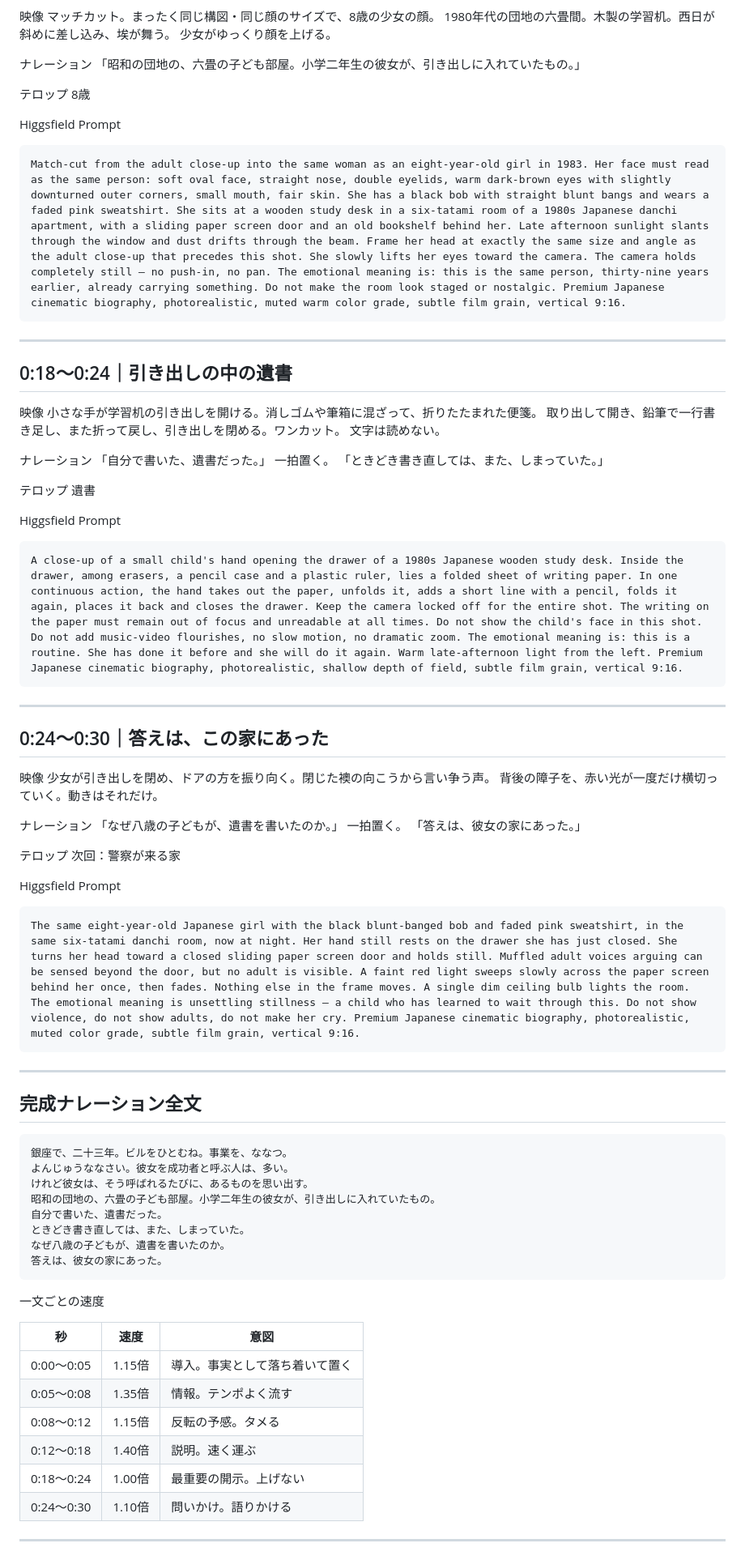
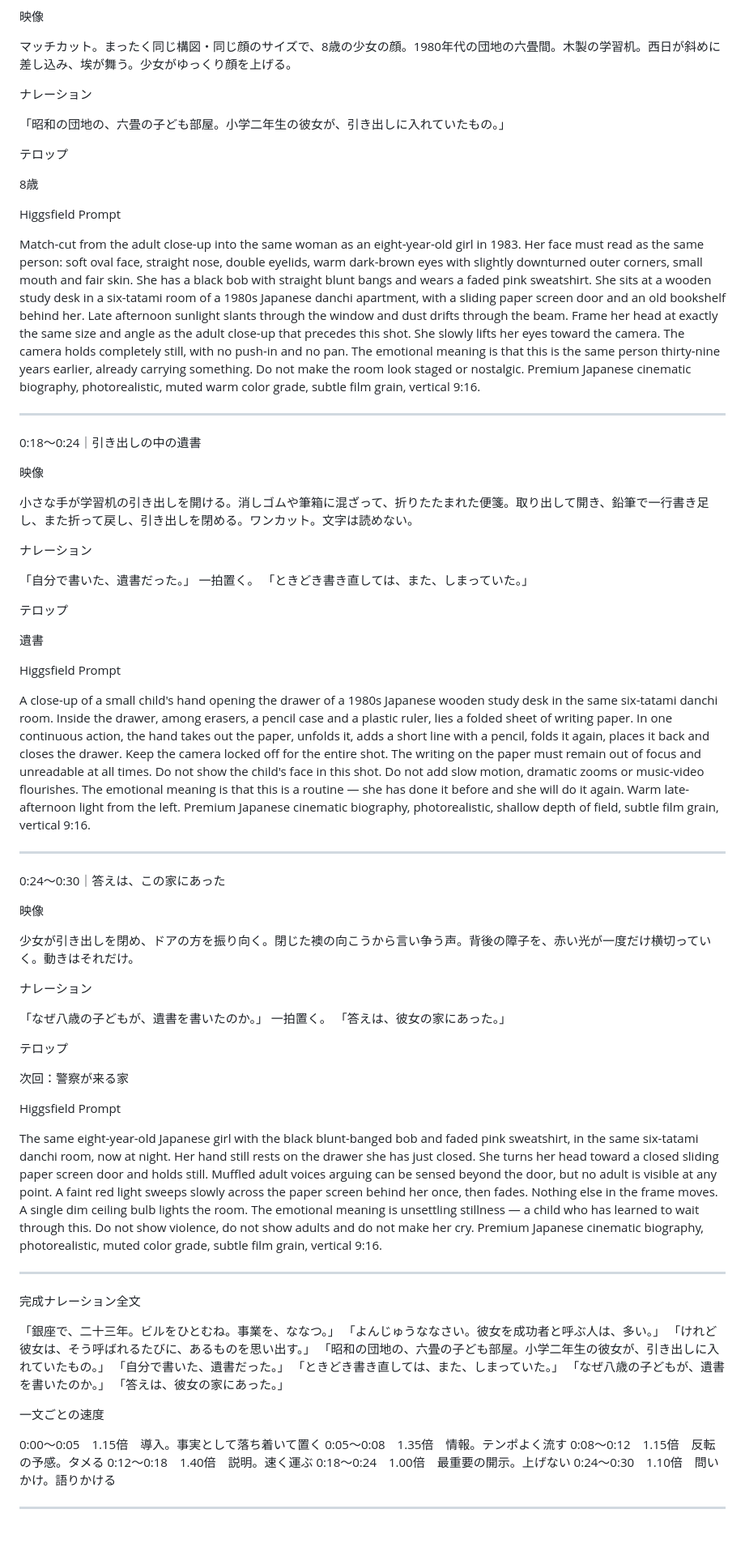
Before and after one commit to mika472/My-labo2-_, a Markdown page: 制作台本/第1話_机の中の遺書.md, the part around one of its changes. Shown at 81% size. Drawn GitHub-style; blank space fills up the shorter version.

````diff
--- a/制作台本/第1話_机の中の遺書.md
+++ b/制作台本/第1話_机の中の遺書.md
@@ -77,88 +69,85 @@ A close-up of the same 47-year-old Japanese woman's face in three-quarter view.
 
 映像
-マッチカット。まったく同じ構図・同じ顔のサイズで、8歳の少女の顔。
-1980年代の団地の六畳間。木製の学習机。西日が斜めに差し込み、埃が舞う。
-少女がゆっくり顔を上げる。
+
+マッチカット。まったく同じ構図・同じ顔のサイズで、8歳の少女の顔。1980年代の団地の六畳間。木製の学習机。西日が斜めに差し込み、埃が舞う。少女がゆっくり顔を上げる。
 
 ナレーション
+
 「昭和の団地の、六畳の子ども部屋。小学二年生の彼女が、引き出しに入れていたもの。」
 
 テロップ
+
 8歳
 
 Higgsfield Prompt
-```
-Match-cut from the adult close-up into the same woman as an eight-year-old girl in 1983. Her face must read as the same person: soft oval face, straight nose, double eyelids, warm dark-brown eyes with slightly downturned outer corners, small mouth, fair skin. She has a black bob with straight blunt bangs and wears a faded pink sweatshirt. She sits at a wooden study desk in a six-tatami room of a 1980s Japanese danchi apartment, with a sliding paper screen door and an old bookshelf behind her. Late afternoon sunlight slants through the window and dust drifts through the beam. Frame her head at exactly the same size and angle as the adult close-up that precedes this shot. She slowly lifts her eyes toward the camera. The camera holds completely still — no push-in, no pan. The emotional meaning is: this is the same person, thirty-nine years earlier, already carrying something. Do not make the room look staged or nostalgic. Premium Japanese cinematic biography, photorealistic, muted warm color grade, subtle film grain, vertical 9:16.
-```
+
+Match-cut from the adult close-up into the same woman as an eight-year-old girl in 1983. Her face must read as the same person: soft oval face, straight nose, double eyelids, warm dark-brown eyes with slightly downturned outer corners, small mouth and fair skin. She has a black bob with straight blunt bangs and wears a faded pink sweatshirt. She sits at a wooden study desk in a six-tatami room of a 1980s Japanese danchi apartment, with a sliding paper screen door and an old bookshelf behind her. Late afternoon sunlight slants through the window and dust drifts through the beam. Frame her head at exactly the same size and angle as the adult close-up that precedes this shot. She slowly lifts her eyes toward the camera. The camera holds completely still, with no push-in and no pan. The emotional meaning is that this is the same person thirty-nine years earlier, already carrying something. Do not make the room look staged or nostalgic. Premium Japanese cinematic biography, photorealistic, muted warm color grade, subtle film grain, vertical 9:16.
 
 ---
 
-## 0:18〜0:24｜引き出しの中の遺書
+0:18〜0:24｜引き出しの中の遺書
 
 映像
-小さな手が学習机の引き出しを開ける。消しゴムや筆箱に混ざって、折りたたまれた便箋。
-取り出して開き、鉛筆で一行書き足し、また折って戻し、引き出しを閉める。ワンカット。
-文字は読めない。
+
+小さな手が学習机の引き出しを開ける。消しゴムや筆箱に混ざって、折りたたまれた便箋。取り出して開き、鉛筆で一行書き足し、また折って戻し、引き出しを閉める。ワンカット。文字は読めない。
 
 ナレーション
+
 「自分で書いた、遺書だった。」
 一拍置く。
 「ときどき書き直しては、また、しまっていた。」
 
 テロップ
+
 遺書
 
 Higgsfield Prompt
-```
-A close-up of a small child's hand opening the drawer of a 1980s Japanese wooden study desk. Inside the drawer, among erasers, a pencil case and a plastic ruler, lies a folded sheet of writing paper. In one continuous action, the hand takes out the paper, unfolds it, adds a short line with a pencil, folds it again, places it back and closes the drawer. Keep the camera locked off for the entire shot. The writing on the paper must remain out of focus and unreadable at all times. Do not show the child's face in this shot. Do not add music-video flourishes, no slow motion, no dramatic zoom. The emotional meaning is: this is a routine. She has done it before and she will do it again. Warm late-afternoon light from the left. Premium Japanese cinematic biography, photorealistic, shallow depth of field, subtle film grain, vertical 9:16.
-```
+
+A close-up of a small child's hand opening the drawer of a 1980s Japanese wooden study desk in the same six-tatami danchi room. Inside the drawer, among erasers, a pencil case and a plastic ruler, lies a folded sheet of writing paper. In one continuous action, the hand takes out the paper, unfolds it, adds a short line with a pencil, folds it again, places it back and closes the drawer. Keep the camera locked off for the entire shot. The writing on the paper must remain out of focus and unreadable at all times. Do not show the child's face in this shot. Do not add slow motion, dramatic zooms or music-video flourishes. The emotional meaning is that this is a routine — she has done it before and she will do it again. Warm late-afternoon light from the left. Premium Japanese cinematic biography, photorealistic, shallow depth of field, subtle film grain, vertical 9:16.
 
 ---
 
-## 0:24〜0:30｜答えは、この家にあった
+0:24〜0:30｜答えは、この家にあった
 
 映像
-少女が引き出しを閉め、ドアの方を振り向く。閉じた襖の向こうから言い争う声。
-背後の障子を、赤い光が一度だけ横切っていく。動きはそれだけ。
+
+少女が引き出しを閉め、ドアの方を振り向く。閉じた襖の向こうから言い争う声。背後の障子を、赤い光が一度だけ横切っていく。動きはそれだけ。
 
 ナレーション
+
 「なぜ八歳の子どもが、遺書を書いたのか。」
 一拍置く。
 「答えは、彼女の家にあった。」
 
 テロップ
+
 次回：警察が来る家
 
 Higgsfield Prompt
-```
-The same eight-year-old Japanese girl with the black blunt-banged bob and faded pink sweatshirt, in the same six-tatami danchi room, now at night. Her hand still rests on the drawer she has just closed. She turns her head toward a closed sliding paper screen door and holds still. Muffled adult voices arguing can be sensed beyond the door, but no adult is visible. A faint red light sweeps slowly across the paper screen behind her once, then fades. Nothing else in the frame moves. A single dim ceiling bulb lights the room. The emotional meaning is unsettling stillness — a child who has learned to wait through this. Do not show violence, do not show adults, do not make her cry. Premium Japanese cinematic biography, photorealistic, muted color grade, subtle film grain, vertical 9:16.
-```
+
+The same eight-year-old Japanese girl with the black blunt-banged bob and faded pink sweatshirt, in the same six-tatami danchi room, now at night. Her hand still rests on the drawer she has just closed. She turns her head toward a closed sliding paper screen door and holds still. Muffled adult voices arguing can be sensed beyond the door, but no adult is visible at any point. A faint red light sweeps slowly across the paper screen behind her once, then fades. Nothing else in the frame moves. A single dim ceiling bulb lights the room. The emotional meaning is unsettling stillness — a child who has learned to wait through this. Do not show violence, do not show adults and do not make her cry. Premium Japanese cinematic biography, photorealistic, muted color grade, subtle film grain, vertical 9:16.
 
 ---
 
-## 完成ナレーション全文
+完成ナレーション全文
 
-```
-銀座で、二十三年。ビルをひとむね。事業を、ななつ。
-よんじゅうななさい。彼女を成功者と呼ぶ人は、多い。
-けれど彼女は、そう呼ばれるたびに、あるものを思い出す。
-昭和の団地の、六畳の子ども部屋。小学二年生の彼女が、引き出しに入れていたもの。
-自分で書いた、遺書だった。
-ときどき書き直しては、また、しまっていた。
-なぜ八歳の子どもが、遺書を書いたのか。
-答えは、彼女の家にあった。
-```
+「銀座で、二十三年。ビルをひとむね。事業を、ななつ。」
+「よんじゅうななさい。彼女を成功者と呼ぶ人は、多い。」
+「けれど彼女は、そう呼ばれるたびに、あるものを思い出す。」
+「昭和の団地の、六畳の子ども部屋。小学二年生の彼女が、引き出しに入れていたもの。」
+「自分で書いた、遺書だった。」
+「ときどき書き直しては、また、しまっていた。」
+「なぜ八歳の子どもが、遺書を書いたのか。」
+「答えは、彼女の家にあった。」
 
 一文ごとの速度
 
-| 秒 | 速度 | 意図 |
-|---|---|---|
-| 0:00〜0:05 | 1.15倍 | 導入。事実として落ち着いて置く |
-| 0:05〜0:08 | 1.35倍 | 情報。テンポよく流す |
-| 0:08〜0:12 | 1.15倍 | 反転の予感。タメる |
-| 0:12〜0:18 | 1.40倍 | 説明。速く運ぶ |
-| 0:18〜0:24 | 1.00倍 | 最重要の開示。上げない |
-| 0:24〜0:30 | 1.10倍 | 問いかけ。語りかける |
+0:00〜0:05　1.15倍　導入。事実として落ち着いて置く
+0:05〜0:08　1.35倍　情報。テンポよく流す
+0:08〜0:12　1.15倍　反転の予感。タメる
+0:12〜0:18　1.40倍　説明。速く運ぶ
+0:18〜0:24　1.00倍　最重要の開示。上げない
+0:24〜0:30　1.10倍　問いかけ。語りかける
 
 ---
 
````
Also changed, not shown: other parts of 制作台本/第1話_机の中の遺書.md (+33 -73 lines).
